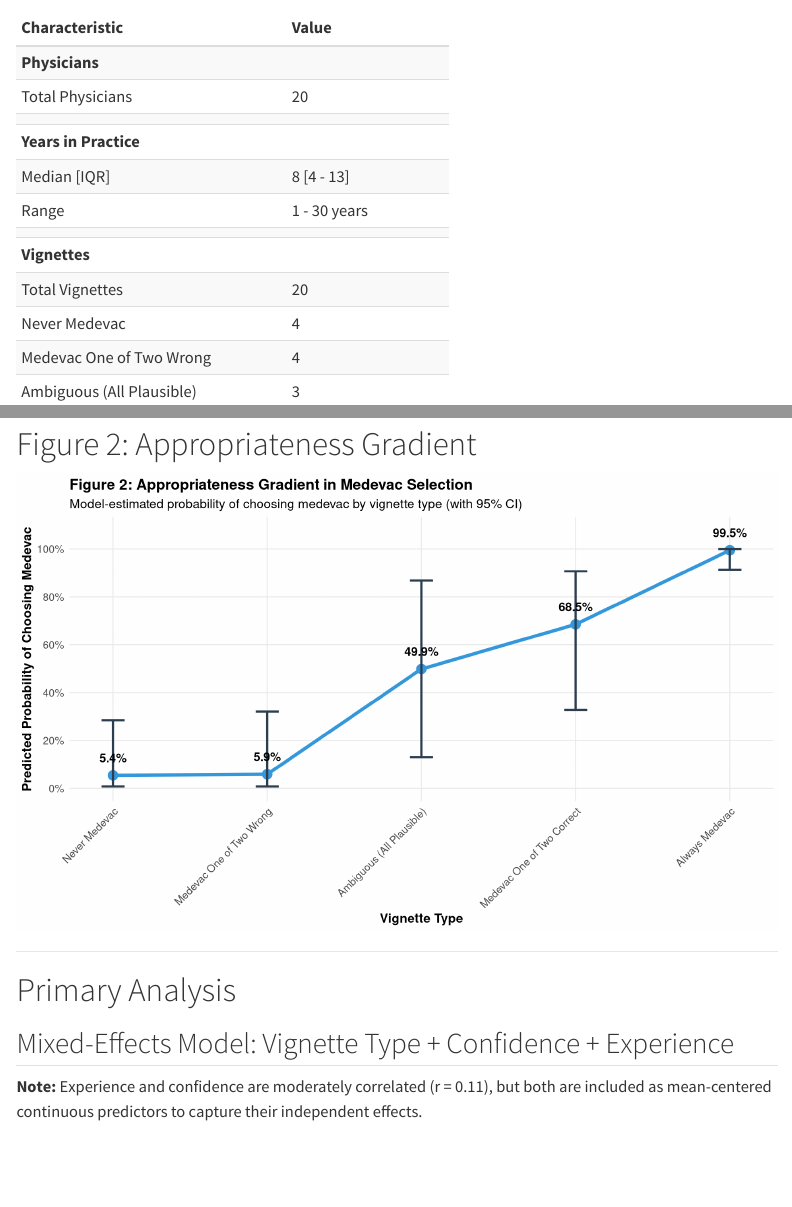
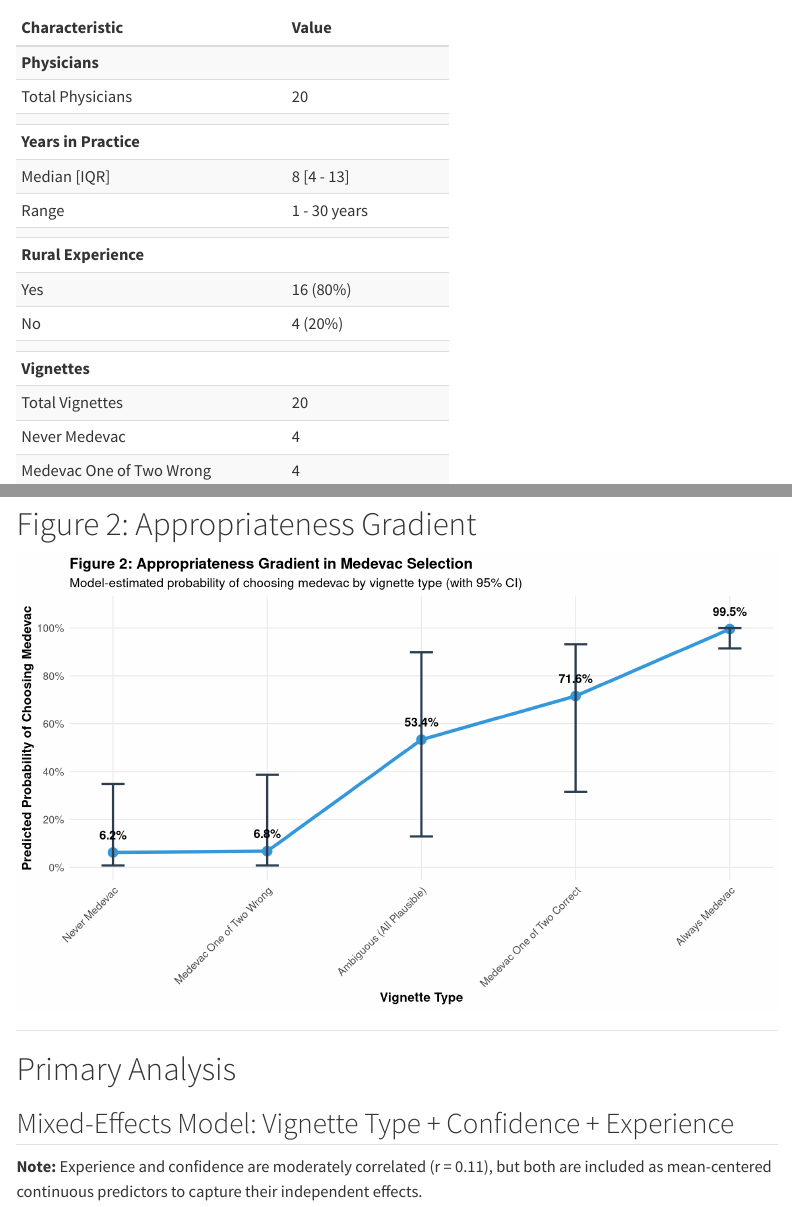
Before and after one commit to briceOO7/medevac-interrater, a Quarto document (quarto/final_report2.qmd): the page in a window 1100 px wide, from 940 px down, and a second part further down, joined at a grey line. Rendered offline with R 4.5, knitr and Pandoc in place of Quarto, with nearby package versions; menus at the side of the page are left out.

Commit message:
Add Rural Experience analysis and rename Figure 2
New Rural Experience variable:
- Binary: Yes/No
- Yes = Currently at Maniilaq OR worked at another ATHS site
- Added to Table 1 after Years in Practice
- Added as fixed effect in primary model

Figure 2 updates:
- Renamed from "Marginal Predicted Probabilities" to "Medevac Utilization Rates"
- Removed all "appropriateness" language from title and subtitle
- Now shows neutral utilization rates by vignette type

Table 3 updates:
- Added "Practice Setting" section
- Rural Experience (Yes vs No) with OR, CI, and p-value

```diff
--- /dev/null
+++ b/data/rural_experience.csv
@@ -0,0 +1,21 @@
+physician_id,rural_experience
+7,Yes
+8,No
+9,Yes
+10,Yes
+11,Yes
+12,Yes
+13,No
+14,Yes
+15,Yes
+16,Yes
+17,Yes
+18,Yes
+19,Yes
+20,Yes
+21,Yes
+22,Yes
+23,No
+24,Yes
+25,No
+26,Yes
--- a/quarto/final_report2.qmd
+++ b/quarto/final_report2.qmd
@@ -65,11 +65,17 @@ medevac_mapping <- read.csv(here::here("data", "medevac_normative_mapping.csv"),
 physician_experience <- read.csv(here::here("data", "physician_experience.csv"),
                                  stringsAsFactors = FALSE)
 
+# Load rural experience data
+rural_experience <- read.csv(here::here("data", "rural_experience.csv"),
+                             stringsAsFactors = FALSE)
+
 # Merge with main data
 data <- data %>%
   left_join(medevac_mapping %>% select(question, medevac_normative_status, medevac_status_label),
             by = "question") %>%
   left_join(physician_experience %>% select(physician_id, years_experience),
+            by = "physician_id") %>%
+  left_join(rural_experience %>% select(physician_id, rural_experience),
             by = "physician_id")
 
 # Create binary outcomes and centered predictors
@@ -84,6 +90,8 @@ data <- data %>%
                                             "Ambiguous (All Plausible)",
                                             "Medevac One of Two Correct",
                                             "Always Medevac")),
+    # Factor rural experience
+    rural_experience = factor(rural_experience, levels = c("No", "Yes")),
     # Center continuous predictors for interpretation
     confidence_centered = confidence - mean(confidence, na.rm = TRUE),
     years_experience_centered = years_experience - mean(years_experience, na.rm = TRUE)
@@ -180,10 +188,21 @@ physician_summary <- data %>%
   group_by(physician_id) %>%
   summarise(
     years_experience = first(years_experience),
+    rural_experience = first(rural_experience),
     n_responses = n(),
     n_medevac = sum(decision == "Medevac"),
     pct_medevac = 100 * mean(decision == "Medevac")
   )
+
+# Calculate rural experience counts
+rural_exp_summary <- physician_summary %>%
+  count(rural_experience)
+
+n_rural_yes <- rural_exp_summary %>% filter(rural_experience == "Yes") %>% pull(n)
+n_rural_no <- rural_exp_summary %>% filter(rural_experience == "No") %>% pull(n)
+n_physicians <- length(unique(data$physician_id))
+pct_rural_yes <- 100 * n_rural_yes / n_physicians
+pct_rural_no <- 100 * n_rural_no / n_physicians
 
 # Calculate correct responses to Always/Never Medevac vignettes
 correct_responses <- data %>%
@@ -212,13 +231,17 @@ chars <- c(
   "  Median [IQR]",
   "  Range",
   "",
+  "**Rural Experience**",
+  "  Yes",
+  "  No",
+  "",
   "**Vignettes**",
   "  Total Vignettes"
 )
 
 vals <- c(
   "",
-  as.character(length(unique(data$physician_id))),
+  as.character(n_physicians),
   "",
   "",
   sprintf("%.0f [%.0f - %.0f]",
@@ -228,6 +251,10 @@ vals <- c(
   sprintf("%d - %d years",
           min(physician_summary$years_experience),
           max(physician_summary$years_experience)),
+  "",
+  "",
+  sprintf("%d (%.0f%%)", n_rural_yes, pct_rural_yes),
+  sprintf("%d (%.0f%%)", n_rural_no, pct_rural_no),
   "",
   "",
   as.character(length(unique(data$question)))
@@ -625,6 +652,7 @@ table2_kable
 model_for_fig2 <- glmer(chose_medevac ~ medevac_status_label +
                   confidence_centered +
                   years_experience_centered +
+                  rural_experience +
                   (1 | physician_id) + (1 | question),
                 data = data,
                 family = binomial(link = "logit"),
@@ -708,7 +736,7 @@ ggplot(marginal_plot_data, aes(x = category_num, y = predicted)) +
 # Check correlation between experience and confidence
 cor_exp_conf <- cor(data$years_experience, data$confidence, use = "complete.obs")
 
-# Primary model: vignette type + confidence + experience (both centered, no interaction)
+# Primary model: vignette type + confidence + experience + rural experience (no interaction)
 model_primary <- glmer(chose_medevac ~ medevac_status_label +
                   confidence_centered +
                   years_experience_centered +
```
Also changed, not shown: quarto/final_report2.html, quarto/final_report2.qmd (13 more changed lines).
